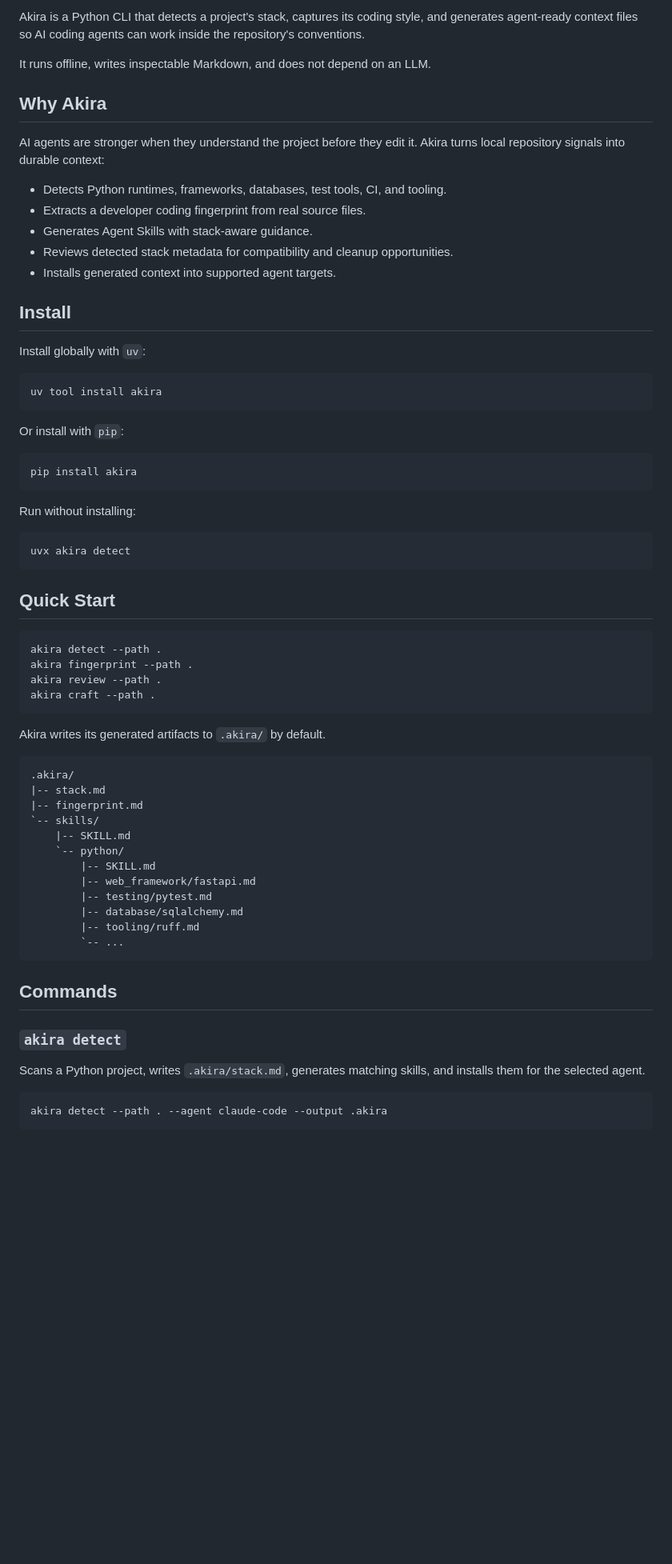
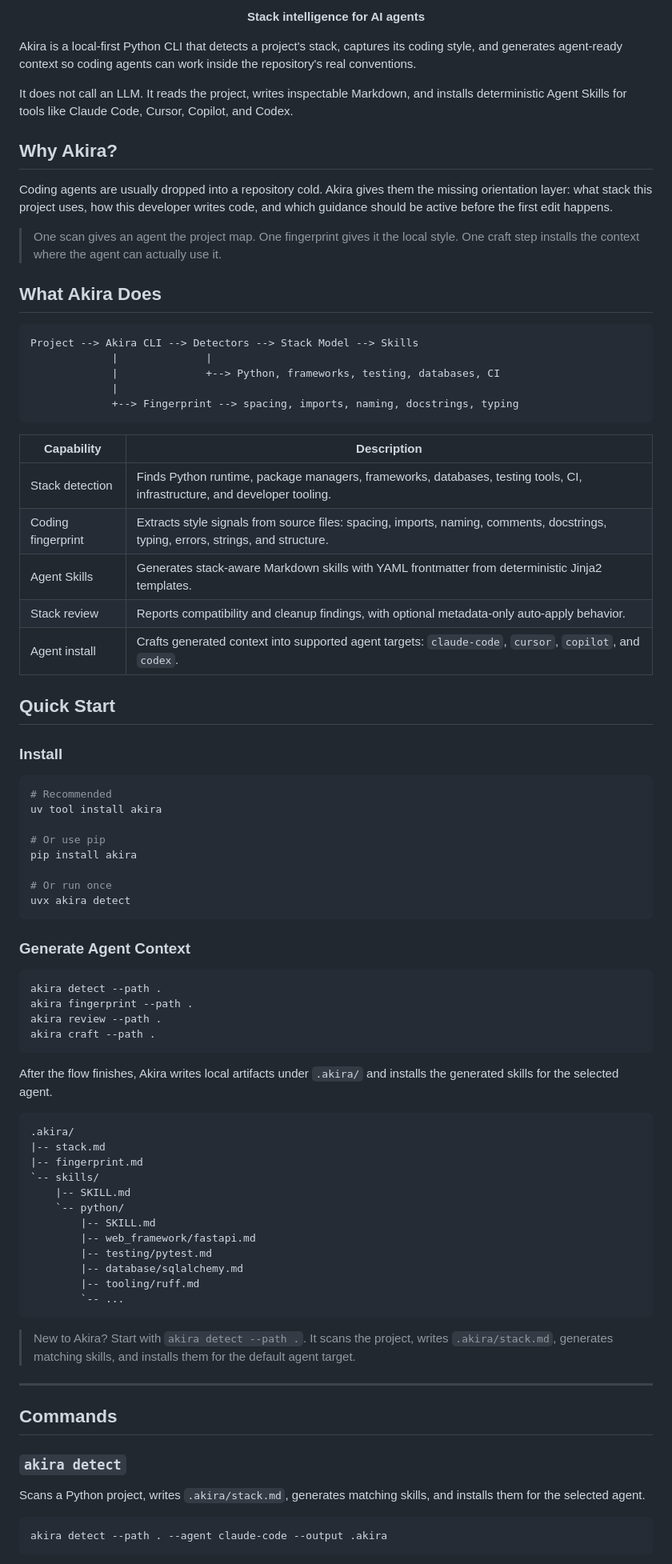
Before and after one commit to joelkalil/akira, a Markdown page: README.md, the part around one of its changes. Shown at 80% size. Rendered like a GitHub page; blank space fills up the shorter version.

````diff
--- a/README.md
+++ b/README.md
@@ -17,42 +11,60 @@
 
-Akira is a Python CLI that detects a project's stack, captures its coding
-style, and generates agent-ready context files so AI coding agents can work
-inside the repository's conventions.
+**Stack intelligence for AI agents**
 
-It runs offline, writes inspectable Markdown, and does not depend on an LLM.
+</div>
 
-## Why Akira
+Akira is a local-first Python CLI that detects a project's stack, captures its
+coding style, and generates agent-ready context so coding agents can work inside
+the repository's real conventions.
 
-AI agents are stronger when they understand the project before they edit it.
-Akira turns local repository signals into durable context:
+It does not call an LLM. It reads the project, writes inspectable Markdown, and
+installs deterministic Agent Skills for tools like Claude Code, Cursor, Copilot,
+and Codex.
 
-- Detects Python runtimes, frameworks, databases, test tools, CI, and tooling.
-- Extracts a developer coding fingerprint from real source files.
-- Generates Agent Skills with stack-aware guidance.
-- Reviews detected stack metadata for compatibility and cleanup opportunities.
-- Installs generated context into supported agent targets.
+## Why Akira?
 
-## Install
+Coding agents are usually dropped into a repository cold. Akira gives them the
+missing orientation layer: what stack this project uses, how this developer
+writes code, and which guidance should be active before the first edit happens.
 
-Install globally with `uv`:
+> One scan gives an agent the project map. One fingerprint gives it the local
+> style. One craft step installs the context where the agent can actually use
+> it.
+
+## What Akira Does
+
+```text
+Project --> Akira CLI --> Detectors --> Stack Model --> Skills
+             |              |
+             |              +--> Python, frameworks, testing, databases, CI
+             |
+             +--> Fingerprint --> spacing, imports, naming, docstrings, typing
+```
+
+| Capability | Description |
+| --- | --- |
+| Stack detection | Finds Python runtime, package managers, frameworks, databases, testing tools, CI, infrastructure, and developer tooling. |
+| Coding fingerprint | Extracts style signals from source files: spacing, imports, naming, comments, docstrings, typing, errors, strings, and structure. |
+| Agent Skills | Generates stack-aware Markdown skills with YAML frontmatter from deterministic Jinja2 templates. |
+| Stack review | Reports compatibility and cleanup findings, with optional metadata-only auto-apply behavior. |
+| Agent install | Crafts generated context into supported agent targets: `claude-code`, `cursor`, `copilot`, and `codex`. |
+
+## Quick Start
+
+### Install
 
 ```bash
+# Recommended
 uv tool install akira
-```
 
-Or install with `pip`:
+# Or use pip
+pip install akira
 
-```bash
-pip install akira
-```
-
-Run without installing:
-
-```bash
+# Or run once
 uvx akira detect
 ```
 
-## Quick Start
+### Generate Agent Context
 
 ```bash
 akira detect --path .
@@ -61,7 +73,8 @@ akira review --path .
 akira craft --path .
 ```
 
-Akira writes its generated artifacts to `.akira/` by default.
+After the flow finishes, Akira writes local artifacts under `.akira/` and
+installs the generated skills for the selected agent.
 
 ```text
 .akira/
@@ -78,12 +91,18 @@ Akira writes its generated artifacts to `.akira/` by default.
         `-- ...
 ```
 
+> New to Akira? Start with `akira detect --path .`. It scans the project,
+> writes `.akira/stack.md`, generates matching skills, and installs them for the
+> default agent target.
+
+---
+
 ## Commands
 
 ### `akira detect`
 
-Scans a Python project, writes `.akira/stack.md`, generates matching skills,
-and installs them for the selected agent.
+Scans a Python project, writes `.akira/stack.md`, generates matching skills, and
+installs them for the selected agent.
 
 ```bash
 akira detect --path . --agent claude-code --output .akira
````
Also changed, not shown: other parts of README.md (+59 -47 lines).
